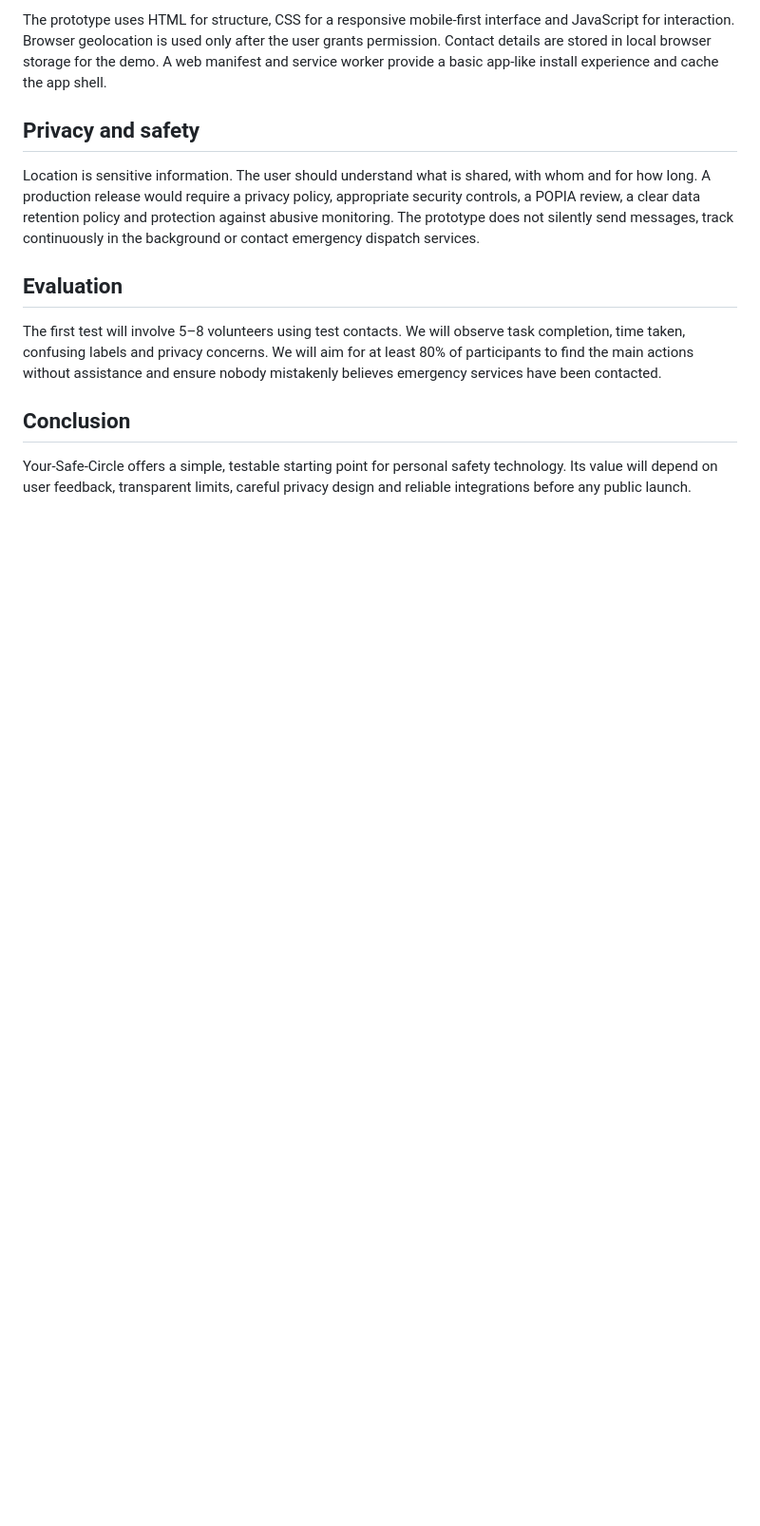
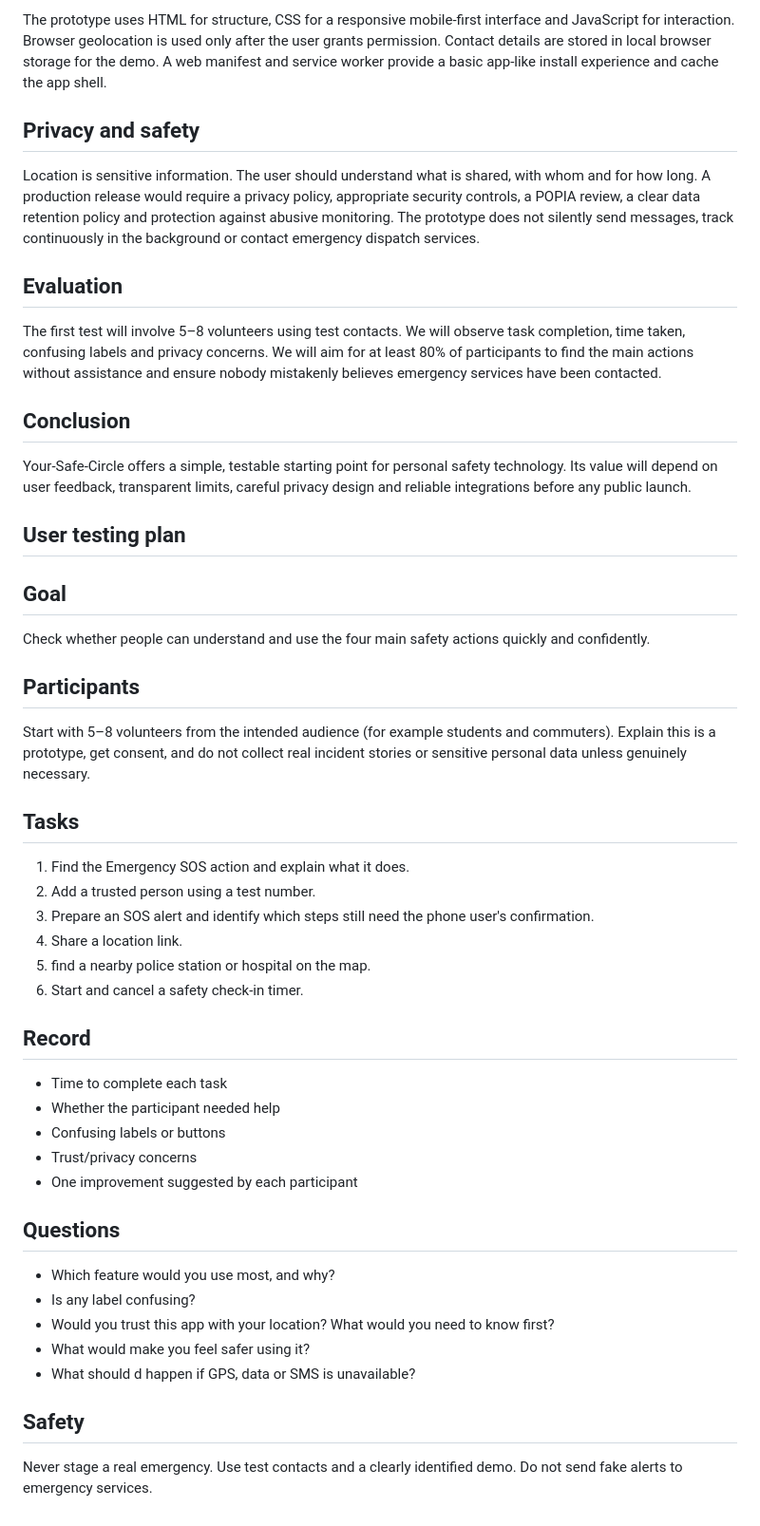
Before and after one commit to harrisonlebelo7-dot/Your-Save-Circle, a Markdown page: README.md, the part around the change. Shown at 95% size. Drawn GitHub-style; blank space fills up the shorter version.

```diff
--- a/README.md
+++ b/README.md
@@ -26,3 +26,37 @@ The first test will involve 5–8 volunteers using test contacts. We will observ
 
 ## Conclusion
 Your-Safe-Circle offers a simple, testable starting point for personal safety technology. Its value will depend on user feedback, transparent limits, careful privacy design and reliable integrations before any public launch.
+
+
+ ## User testing plan
+
+ ## Goal
+Check whether people can understand and use the four main safety actions quickly and confidently.
+
+ ## Participants
+Start with 5–8 volunteers from the intended audience (for example students and commuters). Explain this is a prototype, get consent, and do not collect real incident stories or sensitive personal data unless genuinely necessary.
+
+ ## Tasks
+1. Find the Emergency SOS action and explain what it does.
+2. Add a trusted person using a test number.
+3. Prepare an SOS alert and identify which steps still need the phone user's confirmation.
+4. Share a location link.
+5. find a nearby police station or hospital on the map.
+6. Start and cancel a safety check-in timer.
+
+ ## Record
+- Time to complete each task
+- Whether the participant needed help
+- Confusing labels or buttons
+- Trust/privacy concerns
+- One improvement suggested by each participant
+
+ ## Questions
+- Which feature would you use most, and why?
+- Is any label confusing?
+- Would you trust this app with your location? What would you need to know first?
+- What would make you feel safer using it?
+- What should d happen if GPS, data or SMS is unavailable?
+
+## Safety
+Never stage a real emergency. Use test contacts and a clearly identified demo. Do not send fake alerts to emergency services.
```
